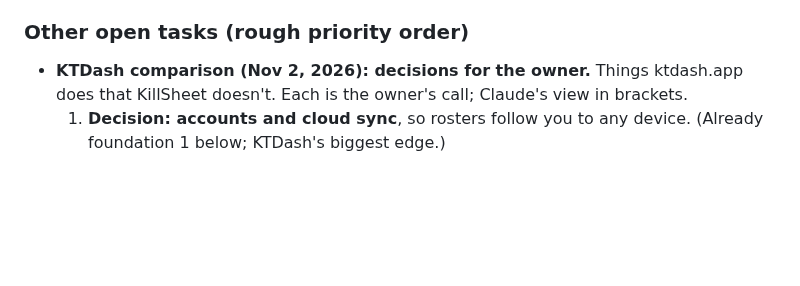
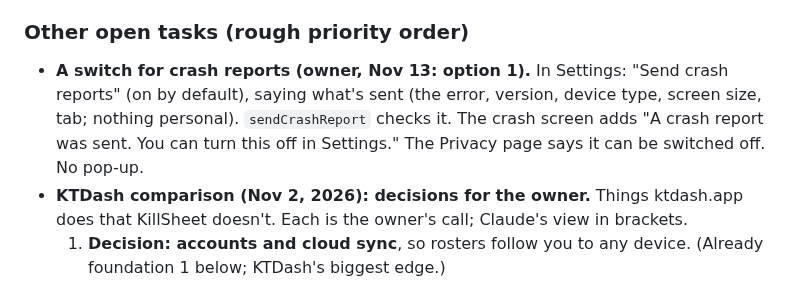
Before and after one commit to jakeleichner/killsheet, a Markdown page: README.md, the part around the change. Rendered like a GitHub page; blank space fills up the shorter version.

Commit message:
README: crash report switch on the list
Co-Authored-By: Claude Opus 5.5 <noreply@anthropic.com>

```diff
--- a/README.md
+++ b/README.md
@@ -358,6 +358,7 @@ Estimated 2-3 hours. Should be its own focused session with its own QA pass (mix
 - Pre-ship checker added: `python3 tools/check.py` (hooks before early returns, every tab has an icon and panel, unique localStorage keys, no direct localStorage use, print class, JSX script tag).
 
 ### Other open tasks (rough priority order)
+- **A switch for crash reports (owner, Nov 13: option 1).** In Settings: "Send crash reports" (on by default), saying what's sent (the error, version, device type, screen size, tab; nothing personal). `sendCrashReport` checks it. The crash screen adds "A crash report was sent. You can turn this off in Settings." The Privacy page says it can be switched off. No pop-up.
 - **KTDash comparison (Nov 2, 2026): decisions for the owner.** Things ktdash.app does that KillSheet doesn't. Each is the owner's call; Claude's view in brackets.
   1. **Decision: accounts and cloud sync**, so rosters follow you to any device. (Already foundation 1 below; KTDash's biggest edge.)
   2. **Decision: a community roster board** with browsing and import, like KTDash's Roster Spotlight and player pages. (Already planned as Community board v1, decided Nov 1; waits on the owner's go-ahead to build.)
```
